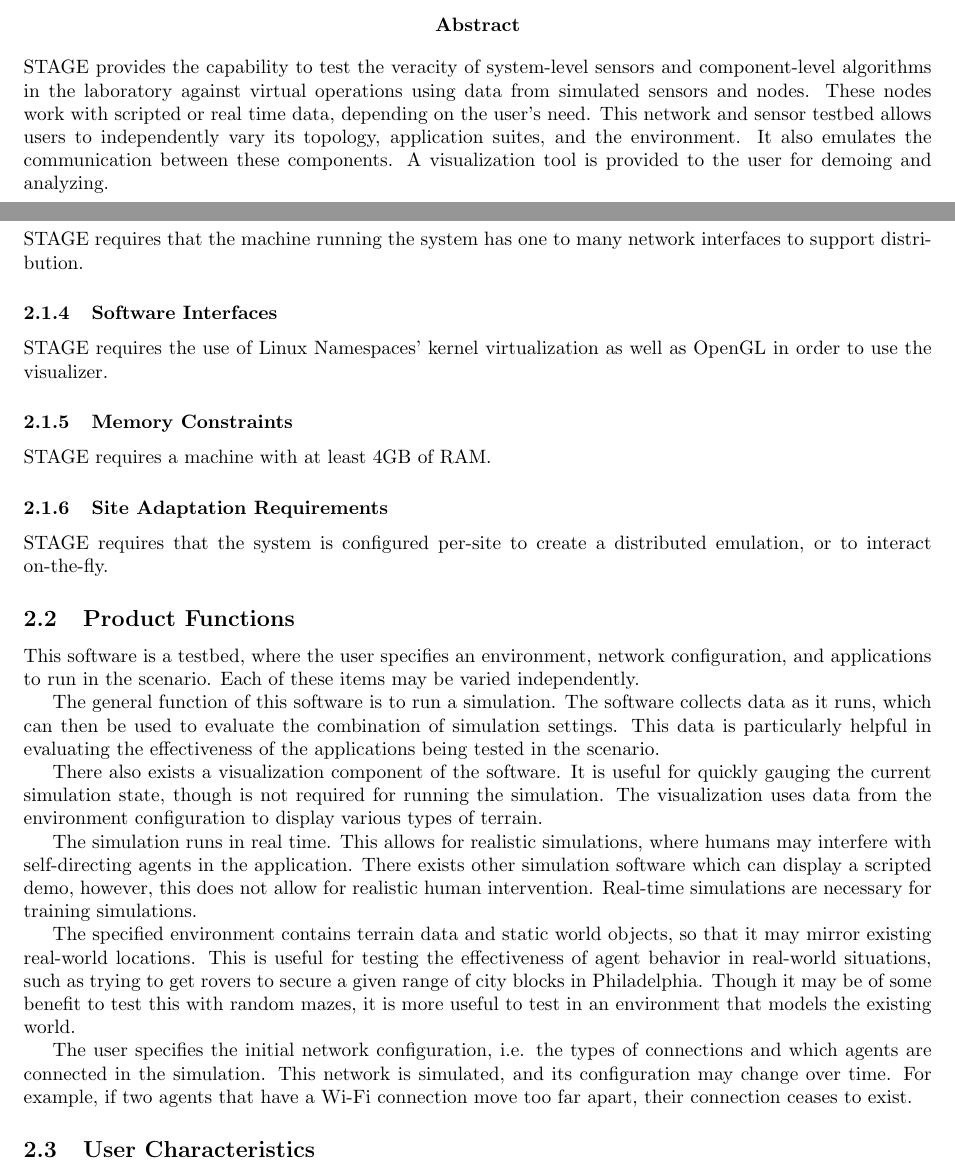
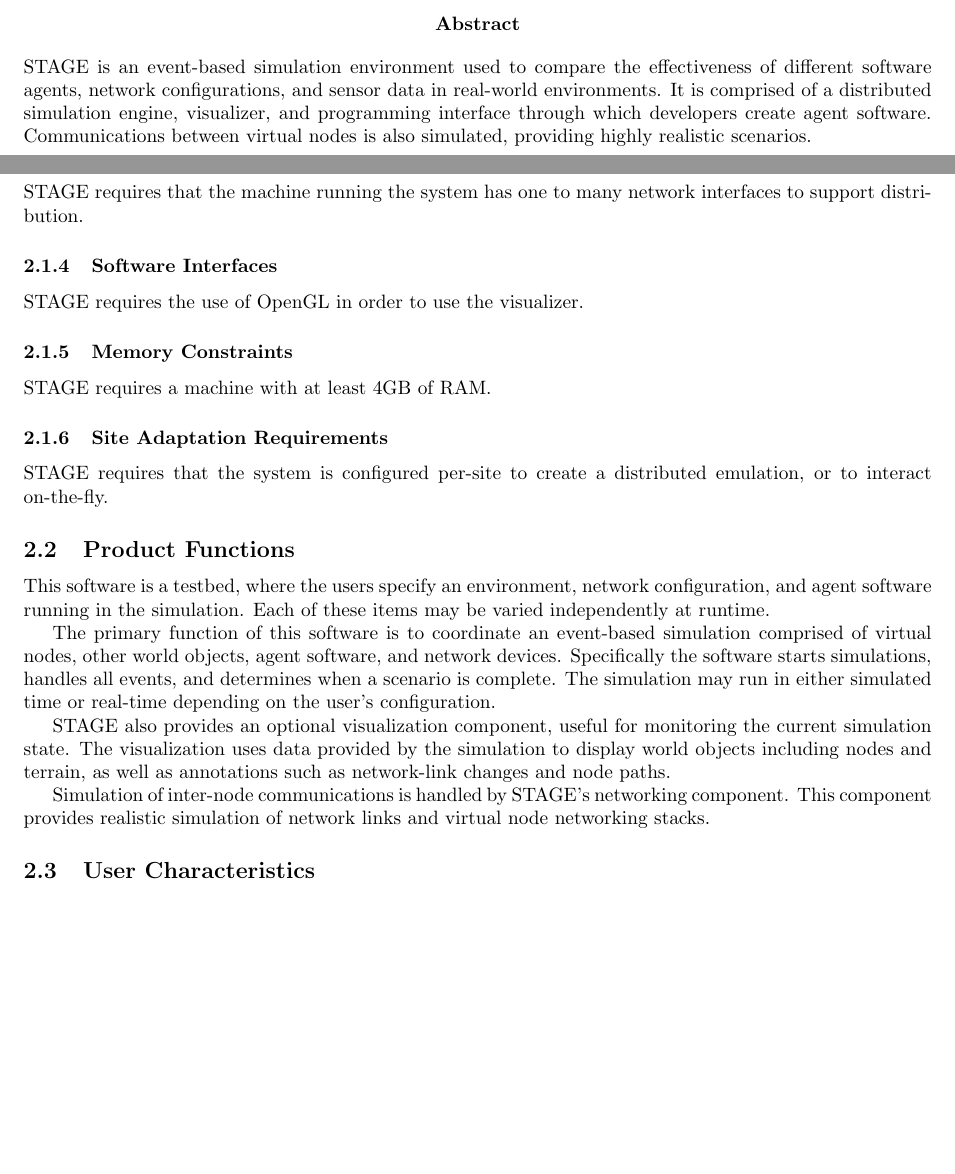
Before and after one commit to di/ahoy, a LaTeX paper (docs/requirements/requirements.tex): two parts of pages 2 and 7 of 12, joined at a grey line, cut so that both start at the same text, the shorter picture padded with empty space. Compiled offline with pdfLaTeX.

Commit message:
Changed abstract and prod. funct.

```diff
--- a/docs/requirements/requirements.tex
+++ b/docs/requirements/requirements.tex
@@ -189,7 +189,16 @@
 \maketitle
 
 \begin{abstract}
-STAGE provides the capability to test the veracity of system-level sensors and component-level algorithms in the laboratory against virtual operations using data from simulated sensors and nodes. These nodes work with scripted or real time data, depending on the user's need. This network and sensor testbed allows users to independently vary its topology, application suites, and the environment. It also emulates the communication between these components. A visualization tool is provided to the user for demoing and analyzing.
+STAGE is an event-based simulation environment used to compare the effectiveness of different software agents, network
+configurations, and sensor data in real-world environments.  It is comprised of a distributed simulation engine,
+visualizer, and programming interface through which developers create agent software.  Communications between virtual
+nodes is also simulated, providing highly realistic scenarios.
+
+%STAGE provides the capability to test the veracity of system-level sensors and component-level algorithms in the
+%laboratory against virtual operations using data from simulated sensors and nodes. These nodes work with scripted or
+%real time data, depending on the user's need. This network and sensor testbed allows users to independently vary its
+%topology, application suites, and the environment. It also emulates the communication between these components. A
+%visualization tool is provided to the user for demoing and analyzing.
 \end{abstract}
 
 \setcounter{tocdepth}{4}
@@ -337,7 +346,7 @@
   \label{software-interfaces}%
 }
 
-STAGE requires the use of Linux Namespaces' kernel virtualization as well as OpenGL in order to use the visualizer.
+STAGE requires the use of OpenGL in order to use the visualizer.
 
 %___________________________________________________________________________
 
@@ -361,18 +370,20 @@
   \label{product-functions}%
 }
 
-This software is a testbed, where the user specifies an environment, network configuration, and applications to run in the scenario. Each of these items may be varied independently.
+This software is a testbed, where the users specify an environment, network configuration, and agent software running in
+the simulation. Each of these items may be varied independently at runtime.
 
-The general function of this software is to run a simulation.  The software collects data as it runs, which can then be used to evaluate the combination of simulation settings.
-This data is particularly helpful in evaluating the effectiveness of the applications being tested in the scenario.
+The primary function of this software is to coordinate an event-based simulation comprised of virtual nodes, other world objects,
+agent software, and network devices.  Specifically the software starts simulations, handles all events, and determines
+when a scenario is complete.  The simulation may run in either simulated time or real-time depending on the user's
+configuration.
 
-There also exists a visualization component of the software. It is useful for quickly gauging the current simulation state, though is not required for running the simulation.  The visualization uses data from the environment configuration to display various types of terrain.
+STAGE also provides an optional visualization component, useful for monitoring the current simulation state.  The
+visualization uses data provided by the simulation to display world objects including nodes and terrain, as well as
+annotations such as network-link changes and node paths.
 
-The simulation runs in real time.  This allows for realistic simulations, where humans may interfere with self-directing agents in the application. There exists other simulation software which can display a scripted demo, however, this does not allow for realistic human intervention.  Real-time simulations are necessary for training simulations.
-
-The specified environment contains terrain data and static world objects, so that it may mirror existing real-world locations.  This is useful for testing the effectiveness of agent behavior in real-world situations, such as trying to get rovers to secure a given range of city blocks in Philadelphia. Though it may be of some benefit to test this with random mazes, it is more useful to test in an environment that models the existing world.
-
-The user specifies the initial network configuration, i.e. the types of connections and which agents are connected in the simulation.  This network is simulated, and its configuration may change over time. For example, if two agents that have a Wi-Fi connection move too far apart, their connection ceases to exist.
+Simulation of inter-node communications is handled by STAGE's networking component.  This component provides realistic
+simulation of network links and virtual node networking stacks.
 
 %___________________________________________________________________________
 
```
